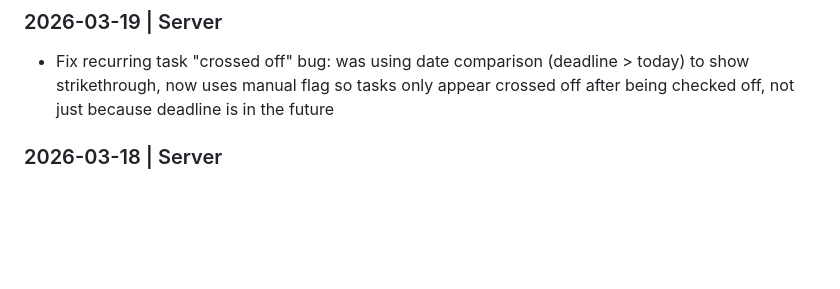
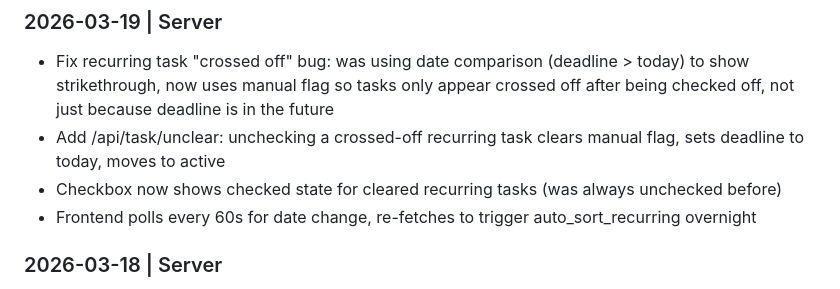
Before and after one commit to vishnya/pancake, a Markdown page: WORKLOG.md, the part around the change. Drawn GitHub-style; blank space fills up the shorter version.

Commit message:
update worklog

```diff
--- a/WORKLOG.md
+++ b/WORKLOG.md
@@ -7,6 +7,9 @@ Keep only the last 10 entries. Each entry: date, device, what was done.
 
 ### 2026-03-19 | Server
 - Fix recurring task "crossed off" bug: was using date comparison (deadline > today) to show strikethrough, now uses manual flag so tasks only appear crossed off after being checked off, not just because deadline is in the future
+- Add /api/task/unclear: unchecking a crossed-off recurring task clears manual flag, sets deadline to today, moves to active
+- Checkbox now shows checked state for cleared recurring tasks (was always unchecked before)
+- Frontend polls every 60s for date change, re-fetches to trigger auto_sort_recurring overnight
 
 ### 2026-03-18 | Server
 - Tap to expand truncated task text on mobile (smooth CSS grid 0fr/1fr animation)
```
